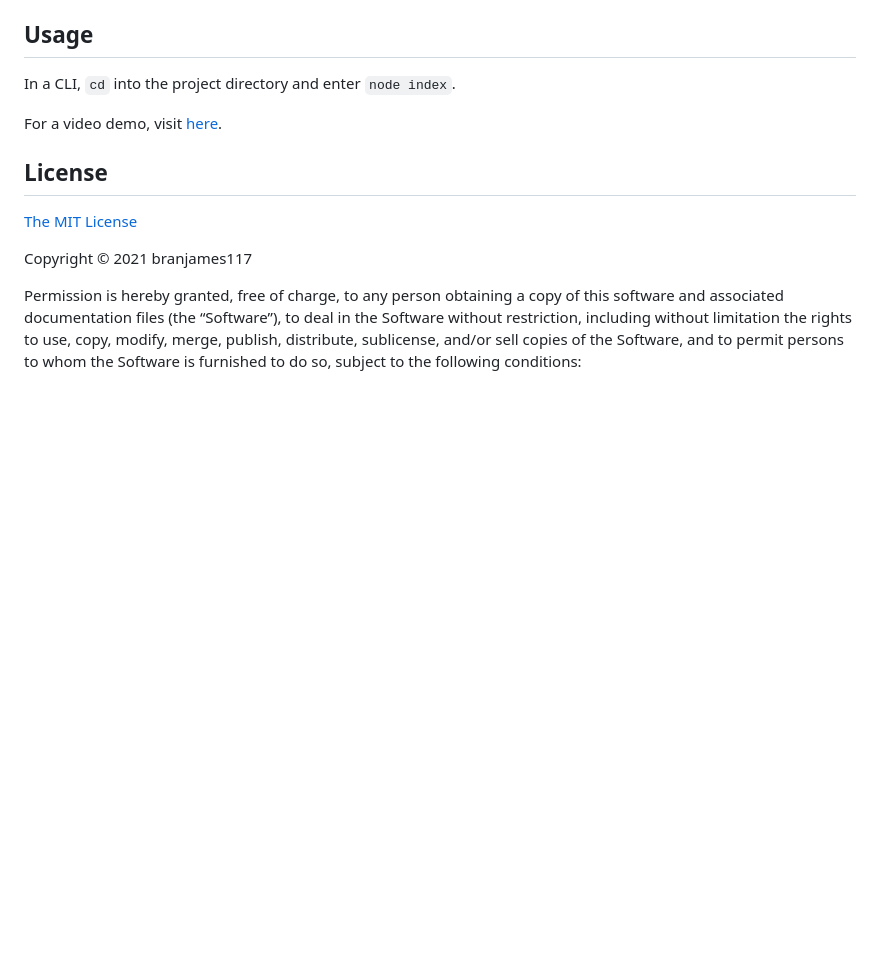
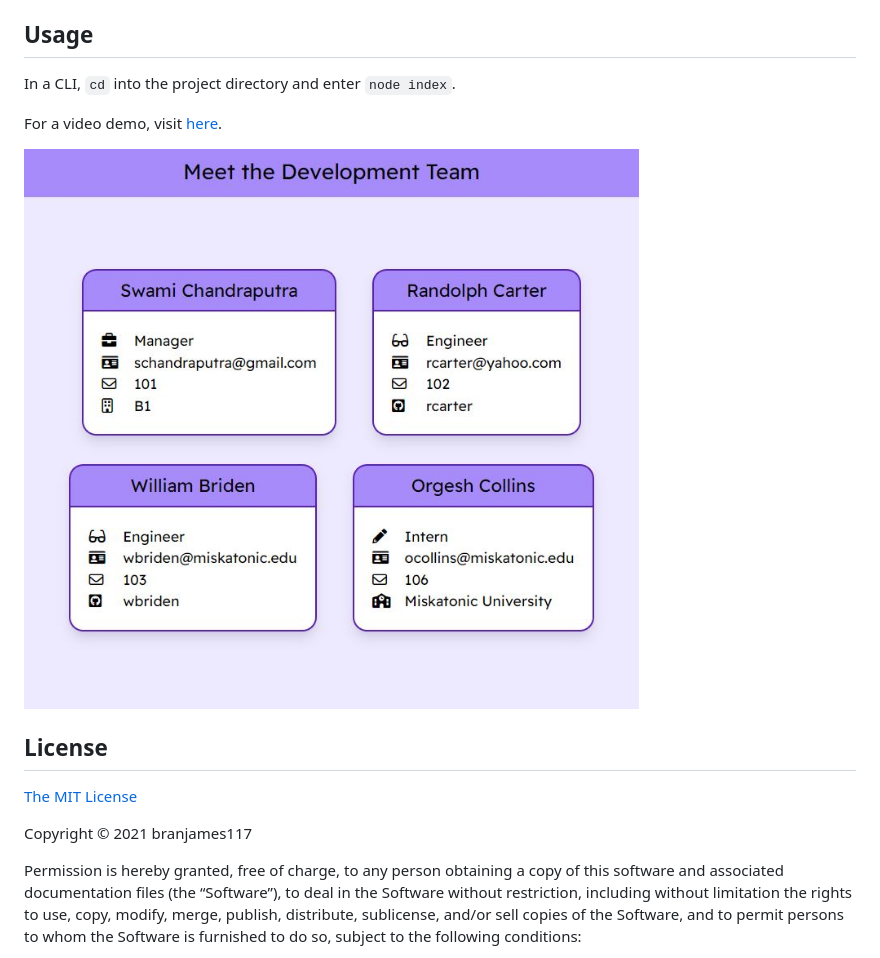
Before and after one commit to branjames117/teammaker, a Markdown page: README.md, the part around the change. Drawn GitHub-style; pictures changed too: assets/images/screenshot.jpg (added); blank space fills up the shorter version.

Commit message:
added screenshot of finished html page to readme

```diff
--- a/README.md
+++ b/README.md
@@ -25,6 +25,8 @@ In a CLI, `cd` into the project directory and enter `node index`.
 
 For a video demo, visit [here](https://watch.screencastify.com/v/G3veUIb4BxBO0wIhvbQC).
 
+![Screenshot](./assets/images/screenshot.jpg)
+
 ## License
 
 [The MIT License](https://mit-license.org/)
```
